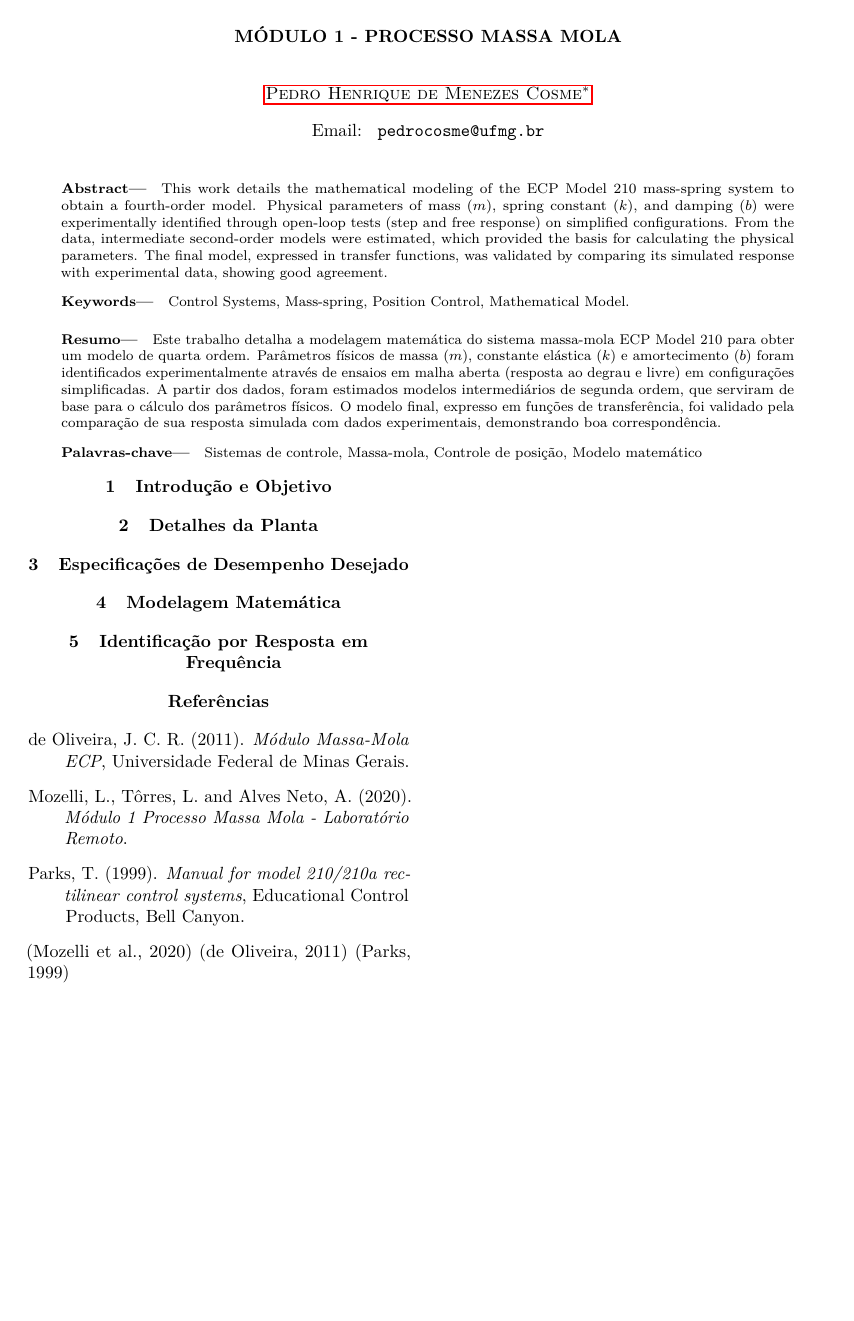
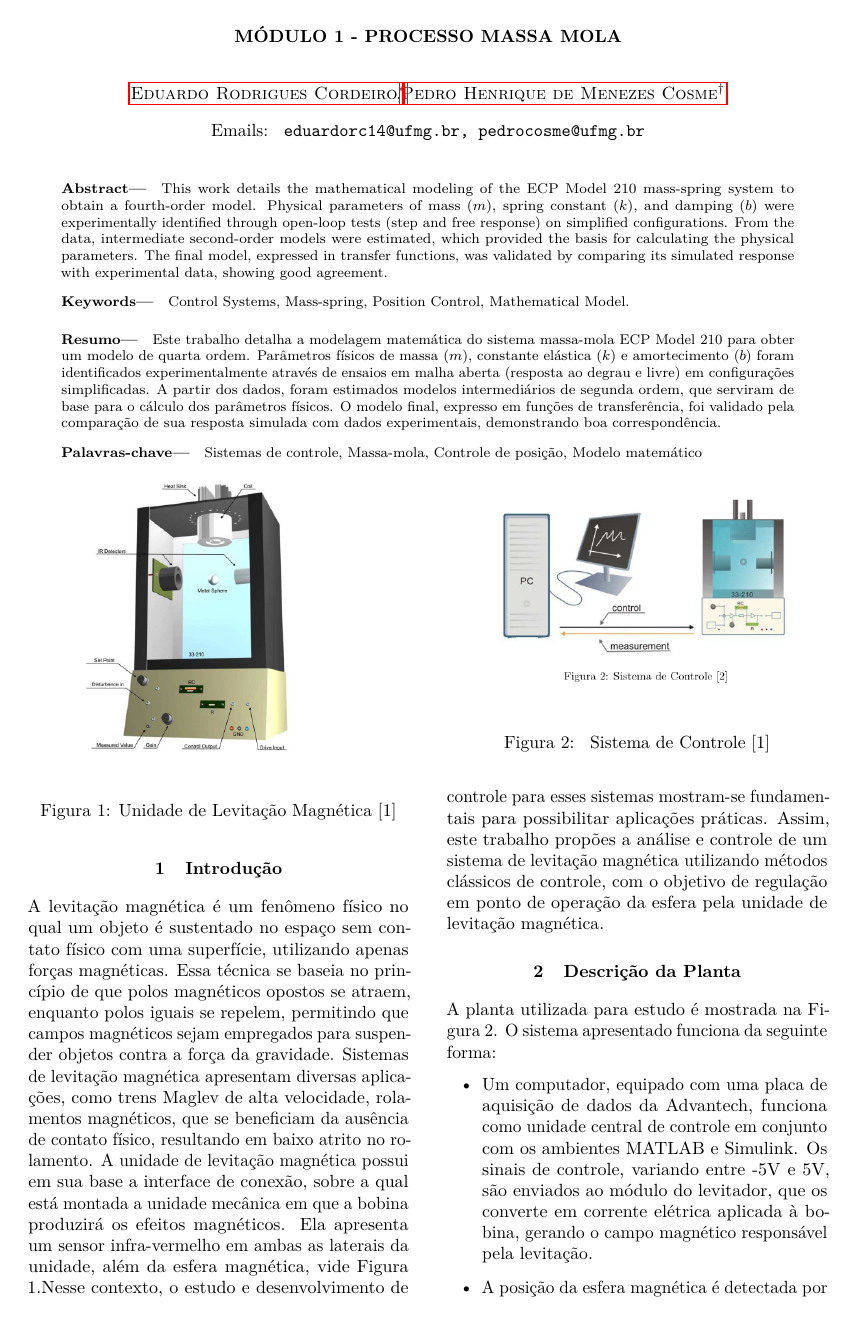
Before and after one commit to PedroHCosme/Lab-Ctrl-MagLeve, a LaTeX document (main.tex, which reads descricao.tex, introducao.tex): the whole page before the commit and page 1 of 2 after it. Compiled offline with pdfLaTeX.

Commit message:
Introdução/Descrição da Planta

```diff
--- /dev/null
+++ b/descricao.tex
@@ -0,0 +1,13 @@
+\section{Descrição da Planta}
+\begin{figure}
+    \centering
+    \includegraphics[width=\linewidth]{control.png}
+    \caption{ Sistema de Controle [1]}
+    \label{fig:2}
+\end{figure}
+A planta utilizada para estudo é mostrada na Figura 2. O sistema apresentado funciona da seguinte forma:
+
+\begin{itemize}
+    \item Um computador, equipado com uma placa de aquisição de dados da Advantech, funciona como unidade central de controle em conjunto com os ambientes MATLAB e Simulink. Os sinais de controle, variando entre -5V e 5V, são enviados ao módulo do levitador, que os converte em corrente elétrica aplicada à bobina, gerando o campo magnético responsável pela levitação.
+    \item A posição da esfera magnética é detectada por um senosr infravermelho integrado à estrutura do sistema. Esses dados de posição são transmitidos ao computador por meio da interface de comunicação, onde os algoritmos de controle implementados pelo Simulink processam as informações e ajustam o sistema em tempo real.
+\end{itemize}
--- /dev/null
+++ b/introducao.tex
@@ -0,0 +1,10 @@
+\section{Introdução}
+
+\begin{figure}
+    \centering
+    \includegraphics[width=\linewidth]{Unidade_MagLev.png}
+    \caption{Unidade de Levitação Magnética [1]}
+    \label{fig:1}
+\end{figure}
+
+A levitação magnética é um fenômeno físico no qual um objeto é sustentado no espaço sem contato físico com uma superfície, utilizando apenas forças magnéticas. Essa técnica se baseia no princípio de que polos magnéticos opostos se atraem, enquanto polos iguais se repelem, permitindo que campos magnéticos sejam empregados para suspender objetos contra a força da gravidade. Sistemas de levitação magnética apresentam diversas aplicações, como trens Maglev de alta velocidade, rolamentos magnéticos, que se beneficiam da ausência de contato físico, resultando em baixo atrito no rolamento. A unidade de levitação magnética possui em sua base a interface de conexão, sobre a qual está montada a unidade mecânica em que a bobina produzirá os efeitos magnéticos. Ela apresenta um sensor infra-vermelho em ambas as laterais da unidade, além da esfera magnética, vide Figura 1.Nesse contexto, o estudo e desenvolvimento de controle para esses sistemas mostram-se fundamentais para possibilitar aplicações práticas. Assim, este trabalho propões a análise e controle de um sistema de levitação magnética utilizando métodos clássicos de controle, com o objetivo de regulação em ponto de operação da esfera pela unidade de levitação magnética.
--- a/main.tex
+++ b/main.tex
@@ -14,7 +14,7 @@
 \usepackage{microtype}  % Melhora o espaçamento e a justificação do texto
 \usepackage[hyphens]{url} % Para formatar URLs de forma inteligente
 \usepackage{hyperref}   % Cria links clicáveis (citações, seções, etc.) - DEVE SER O ÚLTIMO PACOTE!
-
+\usepackage{float}
 % --- Comandos específicos do template original (se necessário) ---
 % Estes comandos são necessários apenas para a geração deste artigo exemplo.
 % Eles não fazem parte do estilo SBATeX.
@@ -38,6 +38,7 @@
 %
 %%%%%%%%%%%%%%%%%%%%%%%%%%%%%%%%%%%%%%%%%%%%%%%%%%%%%%%%%%%%%
 
+\author{Eduardo Rodrigues Cordeiro}{eduardorc14@ufmg.br}
 \author{Pedro Henrique de Menezes Cosme}{pedrocosme@ufmg.br}
 
 \twocolumn[
@@ -62,10 +63,8 @@ Este trabalho detalha a modelagem matemática do sistema massa-mola ECP Model 21
 
 \selectlanguage{brazil}
 
-\section{Introdução e Objetivo}
-
-
-\section{Detalhes da Planta}
+\input{introducao}
+\input{descricao}
 
 
 
```
Also changed, not shown: Unidade_MagLev.png (added), control.png (added), main.bbl (added), main.pdf (added), descricao.tex (25 more changed lines), main.tex (2 more changed lines), 10 other files.
